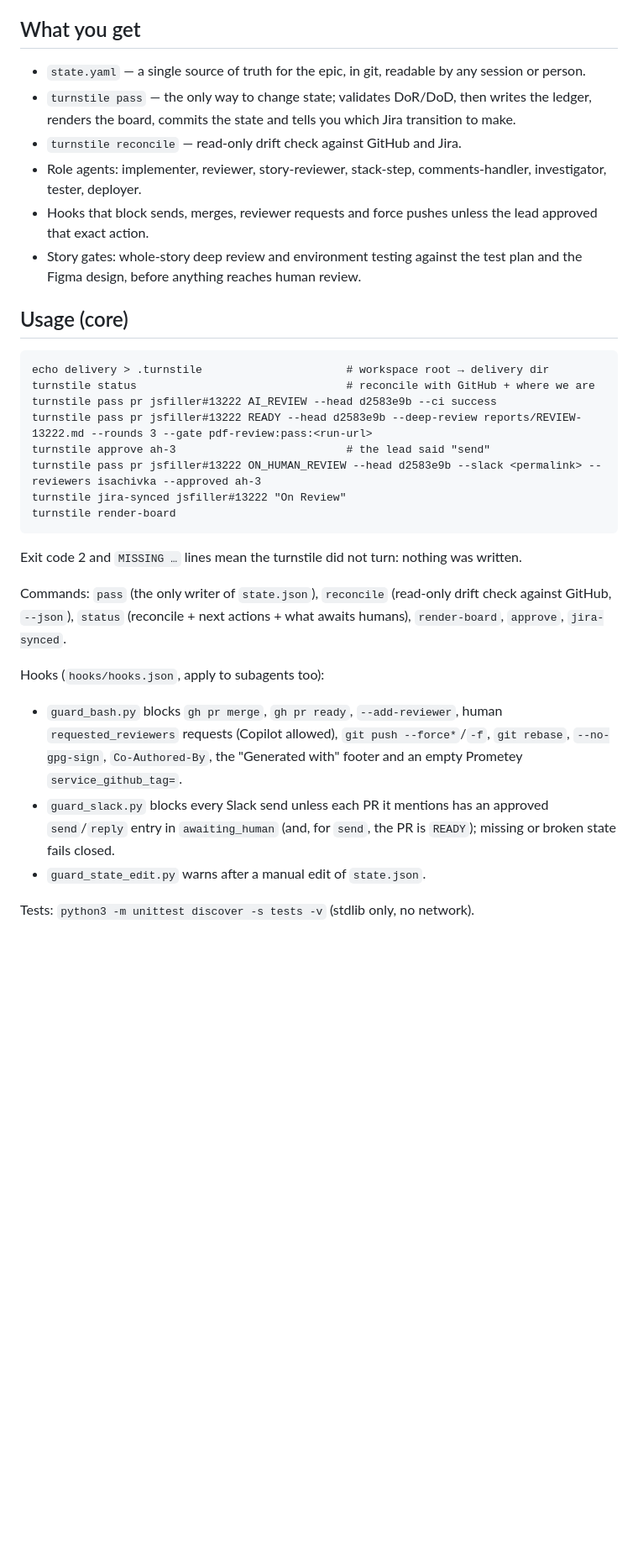
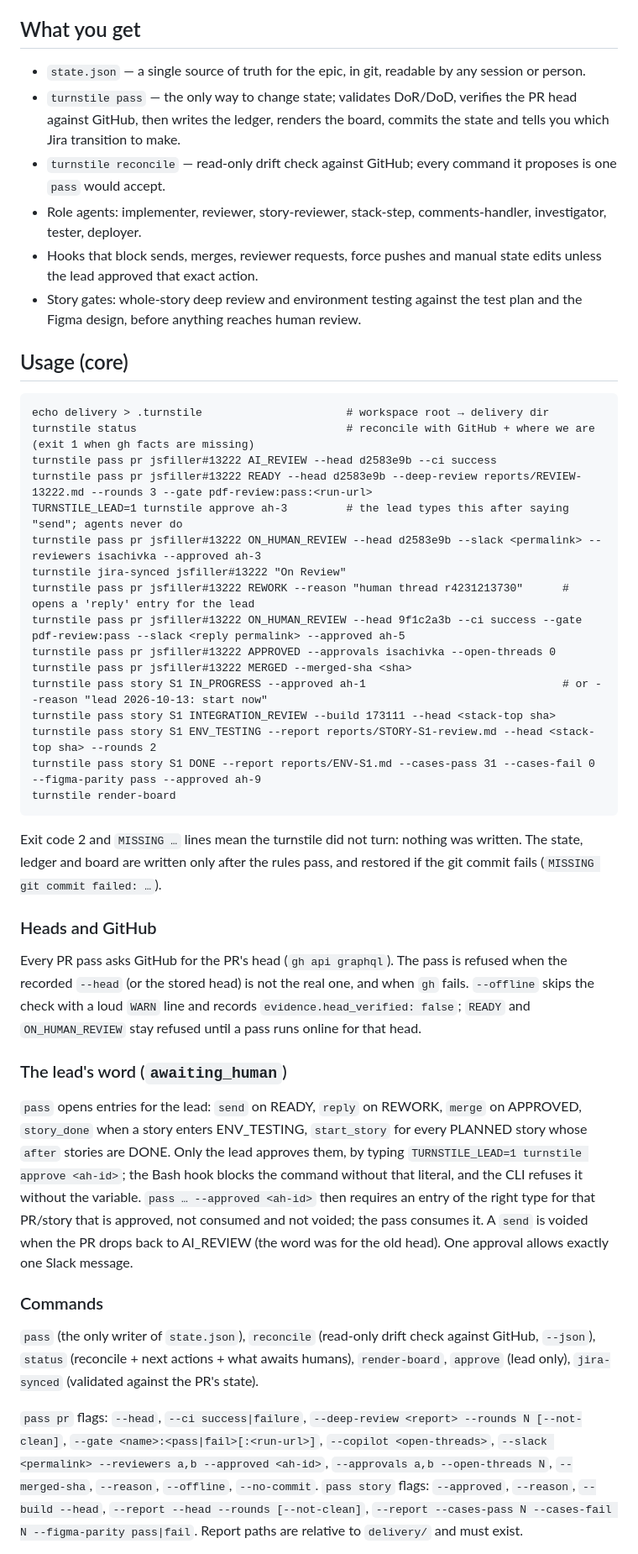
Before and after one commit to davepylypenko/turnstile, a Markdown page: README.md, the part around one of its changes. Shown at 84% size. Drawn GitHub-style; blank space fills up the shorter version.

Commit message:
docs: README usage for the new flags and commands; review resolution table

````diff
--- a/README.md
+++ b/README.md
@@ -11,12 +11,13 @@ command, role-scoped agents and hooks that physically block forbidden actions.
 
 ## What you get
 
-- `state.yaml` — a single source of truth for the epic, in git, readable by any session or person.
-- `turnstile pass` — the only way to change state; validates DoR/DoD, then writes the ledger, renders the board,
-  commits the state and tells you which Jira transition to make.
-- `turnstile reconcile` — read-only drift check against GitHub and Jira.
+- `state.json` — a single source of truth for the epic, in git, readable by any session or person.
+- `turnstile pass` — the only way to change state; validates DoR/DoD, verifies the PR head against GitHub, then writes
+  the ledger, renders the board, commits the state and tells you which Jira transition to make.
+- `turnstile reconcile` — read-only drift check against GitHub; every command it proposes is one `pass` would accept.
 - Role agents: implementer, reviewer, story-reviewer, stack-step, comments-handler, investigator, tester, deployer.
-- Hooks that block sends, merges, reviewer requests and force pushes unless the lead approved that exact action.
+- Hooks that block sends, merges, reviewer requests, force pushes and manual state edits unless the lead approved
+  that exact action.
 - Story gates: whole-story deep review and environment testing against the test plan and the Figma design, before
   anything reaches human review.
 
@@ -24,27 +25,51 @@ command, role-scoped agents and hooks that physically block forbidden actions.
 
 ```
 echo delivery > .turnstile                      # workspace root → delivery dir
-turnstile status                                # reconcile with GitHub + where we are
+turnstile status                                # reconcile with GitHub + where we are (exit 1 when gh facts are missing)
 turnstile pass pr jsfiller#13222 AI_REVIEW --head d2583e9b --ci success
 turnstile pass pr jsfiller#13222 READY --head d2583e9b --deep-review reports/REVIEW-13222.md --rounds 3 --gate pdf-review:pass:<run-url>
-turnstile approve ah-3                          # the lead said "send"
+TURNSTILE_LEAD=1 turnstile approve ah-3         # the lead types this after saying "send"; agents never do
 turnstile pass pr jsfiller#13222 ON_HUMAN_REVIEW --head d2583e9b --slack <permalink> --reviewers isachivka --approved ah-3
 turnstile jira-synced jsfiller#13222 "On Review"
+turnstile pass pr jsfiller#13222 REWORK --reason "human thread r4231213730"      # opens a 'reply' entry for the lead
+turnstile pass pr jsfiller#13222 ON_HUMAN_REVIEW --head 9f1c2a3b --ci success --gate pdf-review:pass --slack <reply permalink> --approved ah-5
+turnstile pass pr jsfiller#13222 APPROVED --approvals isachivka --open-threads 0
+turnstile pass pr jsfiller#13222 MERGED --merged-sha <sha>
+turnstile pass story S1 IN_PROGRESS --approved ah-1                              # or --reason "lead 2026-10-13: start now"
+turnstile pass story S1 INTEGRATION_REVIEW --build 173111 --head <stack-top sha>
+turnstile pass story S1 ENV_TESTING --report reports/STORY-S1-review.md --head <stack-top sha> --rounds 2
+turnstile pass story S1 DONE --report reports/ENV-S1.md --cases-pass 31 --cases-fail 0 --figma-parity pass --approved ah-9
 turnstile render-board
 ```
 
-Exit code 2 and `MISSING …` lines mean the turnstile did not turn: nothing was written.
+Exit code 2 and `MISSING …` lines mean the turnstile did not turn: nothing was written. The state, ledger and board
+are written only after the rules pass, and restored if the git commit fails (`MISSING git commit failed: …`).
 
-Commands: `pass` (the only writer of `state.json`), `reconcile` (read-only drift check against GitHub, `--json`),
-`status` (reconcile + next actions + what awaits humans), `render-board`, `approve`, `jira-synced`.
+### Heads and GitHub
 
-Hooks (`hooks/hooks.json`, apply to subagents too):
+Every PR pass asks GitHub for the PR's head (`gh api graphql`). The pass is refused when the recorded `--head` (or the
+stored head) is not the real one, and when `gh` fails. `--offline` skips the check with a loud `WARN` line and records
+`evidence.head_verified: false`; `READY` and `ON_HUMAN_REVIEW` stay refused until a pass runs online for that head.
 
-- `guard_bash.py` blocks `gh pr merge`, `gh pr ready`, `--add-reviewer`, human `requested_reviewers` requests (Copilot allowed),
-  `git push --force*`/`-f`, `git rebase`, `--no-gpg-sign`, `Co-Authored-By`, the "Generated with" footer and an empty
-  Prometey `service_github_tag=`.
-- `guard_slack.py` blocks every Slack send unless each PR it mentions has an approved `send`/`reply` entry in
-  `awaiting_human` (and, for `send`, the PR is `READY`); missing or broken state fails closed.
-- `guard_state_edit.py` warns after a manual edit of `state.json`.
+### The lead's word (`awaiting_human`)
 
-Tests: `python3 -m unittest discover -s tests -v` (stdlib only, no network).
+`pass` opens entries for the lead: `send` on READY, `reply` on REWORK, `merge` on APPROVED, `story_done` when a story
+enters ENV_TESTING, `start_story` for every PLANNED story whose `after` stories are DONE. Only the lead approves them,
+by typing `TURNSTILE_LEAD=1 turnstile approve <ah-id>`; the Bash hook blocks the command without that literal, and the
+CLI refuses it without the variable. `pass … --approved <ah-id>` then requires an entry of the right type for that
+PR/story that is approved, not consumed and not voided; the pass consumes it. A `send` is voided when the PR drops
+back to AI_REVIEW (the word was for the old head). One approval allows exactly one Slack message.
+
+### Commands
+
+`pass` (the only writer of `state.json`), `reconcile` (read-only drift check against GitHub, `--json`), `status`
+(reconcile + next actions + what awaits humans), `render-board`, `approve` (lead only), `jira-synced` (validated
+against the PR's state).
+
+`pass pr` flags: `--head`, `--ci success|failure`, `--deep-review <report> --rounds N [--not-clean]`,
+`--gate <name>:<pass|fail>[:<run-url>]`, `--copilot <open-threads>`, `--slack <permalink> --reviewers a,b
+--approved <ah-id>`, `--approvals a,b --open-threads N`, `--merged-sha`, `--reason`, `--offline`, `--no-commit`.
+`pass story` flags: `--approved`, `--reason`, `--build --head`, `--report --head --rounds [--not-clean]`,
+`--report --cases-pass N --cases-fail N --figma-parity pass|fail`. Report paths are relative to `delivery/` and must
+exist.
+
````
Also changed, not shown: other parts of README.md (+22 -0 lines), 2 other files.
